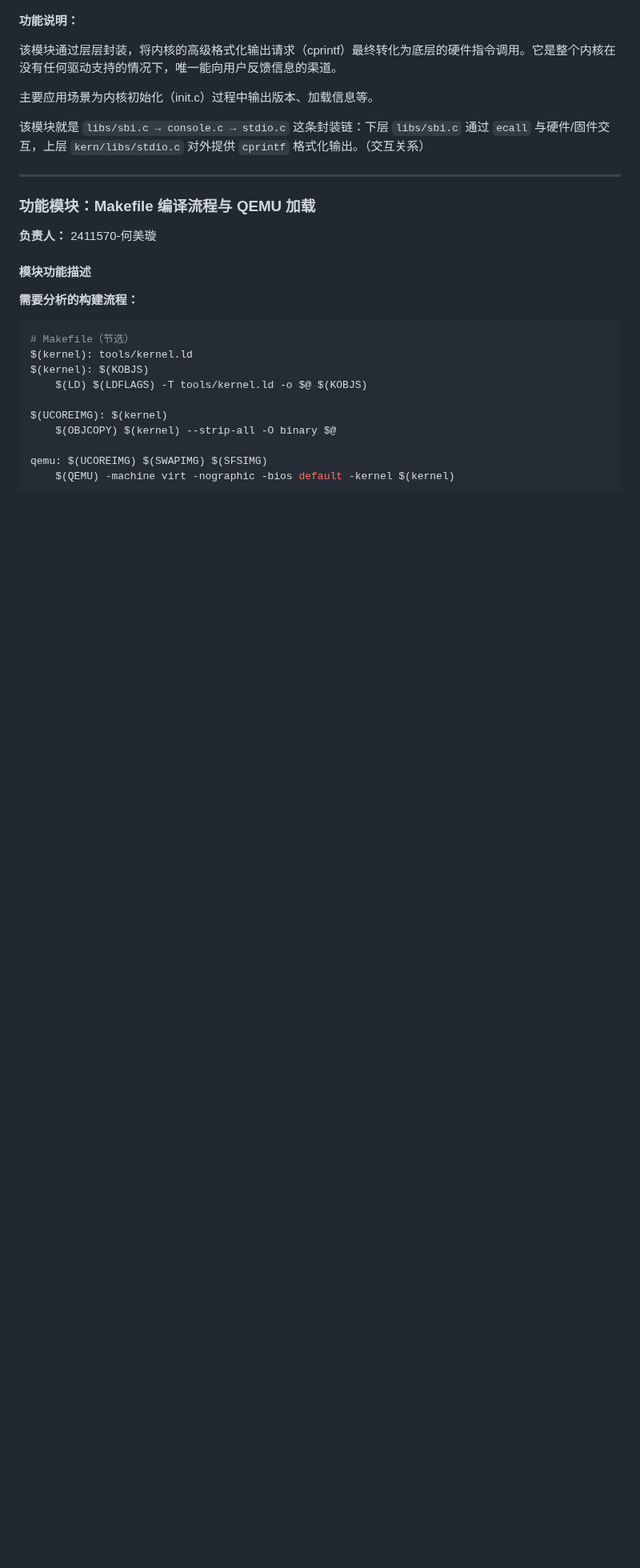
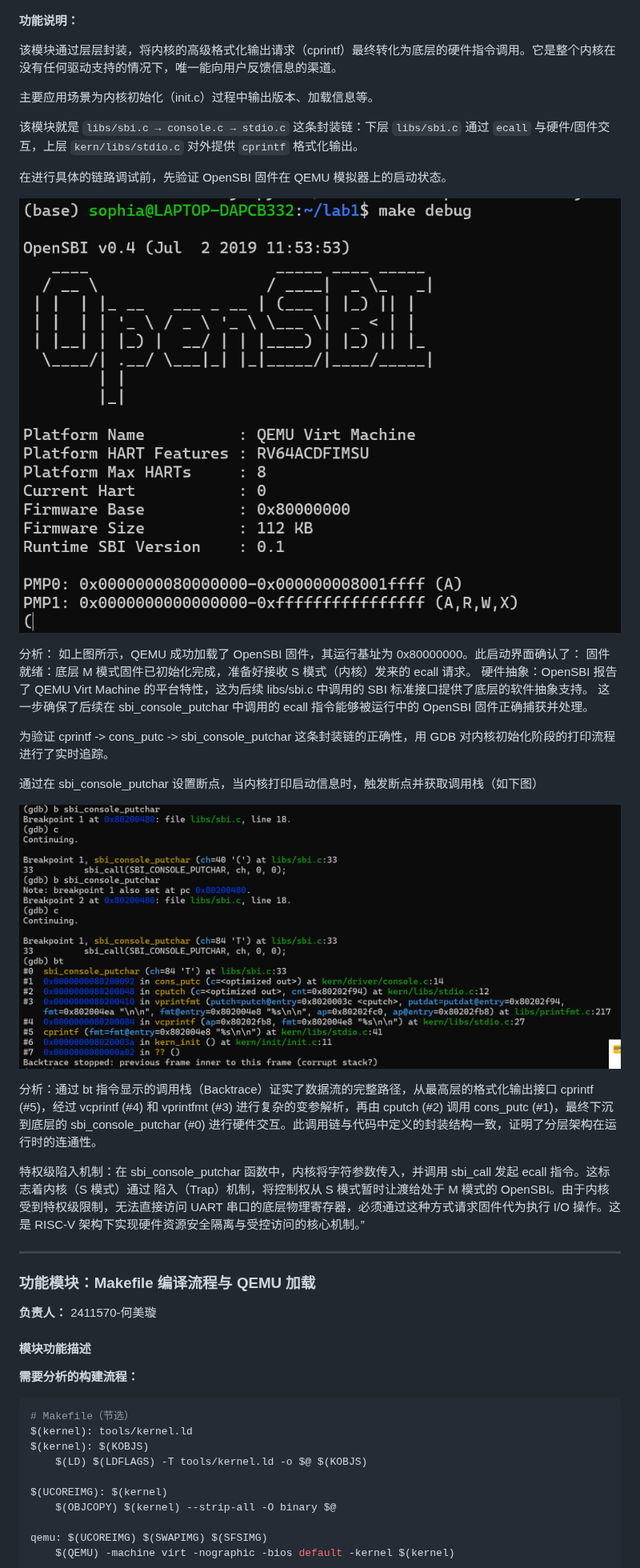
Before and after one commit to Lumosquill/os-lab, a Markdown page: report/report.md, the part around the change. Shown at 80% size. GitHub-like rendering; pictures changed too: report/images/qemu_boot_sbi.png (added), report/images/sbi_bt_trace.png (added); blank space fills up the shorter version.

Commit message:
lab1的SBI部分增加实测和分析

```diff
--- a/report/report.md
+++ b/report/report.md
@@ -331,7 +331,28 @@ int cprintf(const char *fmt, ...);
 
 主要应用场景为内核初始化（init.c）过程中输出版本、加载信息等。
 
-该模块就是 `libs/sbi.c → console.c → stdio.c` 这条封装链：下层 `libs/sbi.c` 通过 `ecall` 与硬件/固件交互，上层 `kern/libs/stdio.c` 对外提供 `cprintf` 格式化输出。（交互关系）
+该模块就是 `libs/sbi.c → console.c → stdio.c` 这条封装链：下层 `libs/sbi.c` 通过 `ecall` 与硬件/固件交互，上层 `kern/libs/stdio.c` 对外提供 `cprintf` 格式化输出。
+
+在进行具体的链路调试前，先验证 OpenSBI 固件在 QEMU 模拟器上的启动状态。
+
+![Image](./images/qemu_boot_sbi.png)
+
+分析：
+如上图所示，QEMU 成功加载了 OpenSBI 固件，其运行基址为 0x80000000。此启动界面确认了：
+固件就绪：底层 M 模式固件已初始化完成，准备好接收 S 模式（内核）发来的 ecall 请求。
+硬件抽象：OpenSBI 报告了 QEMU Virt Machine 的平台特性，这为后续 libs/sbi.c 中调用的 SBI 标准接口提供了底层的软件抽象支持。
+这一步确保了后续在 sbi_console_putchar 中调用的 ecall 指令能够被运行中的 OpenSBI 固件正确捕获并处理。
+
+为验证 cprintf -> cons_putc -> sbi_console_putchar 这条封装链的正确性，用 GDB 对内核初始化阶段的打印流程进行了实时追踪。
+
+
+通过在 sbi_console_putchar 设置断点，当内核打印启动信息时，触发断点并获取调用栈（如下图）
+
+![Image](./images/sbi_bt_trace.png)
+
+分析：通过 bt 指令显示的调用栈（Backtrace）证实了数据流的完整路径，从最高层的格式化输出接口 cprintf (#5)，经过 vcprintf (#4) 和 vprintfmt (#3) 进行复杂的变参解析，再由 cputch (#2) 调用 cons_putc (#1)，最终下沉到底层的 sbi_console_putchar (#0) 进行硬件交互。此调用链与代码中定义的封装结构一致，证明了分层架构在运行时的连通性。
+
+特权级陷入机制：在 sbi_console_putchar 函数中，内核将字符参数传入，并调用 sbi_call 发起 ecall 指令。这标志着内核（S 模式）通过 陷入（Trap）机制，将控制权从 S 模式暂时让渡给处于 M 模式的 OpenSBI。由于内核受到特权级限制，无法直接访问 UART 串口的底层物理寄存器，必须通过这种方式请求固件代为执行 I/O 操作。这是 RISC-V 架构下实现硬件资源安全隔离与受控访问的核心机制。”
 
 ---
 
```
